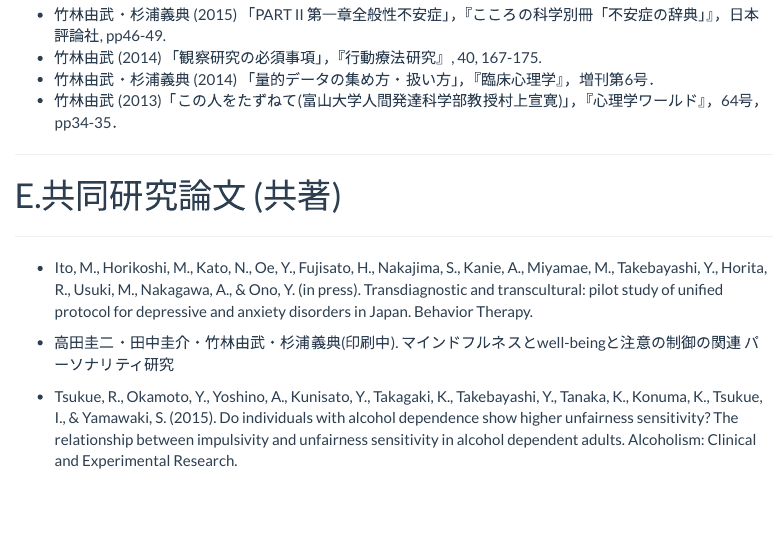
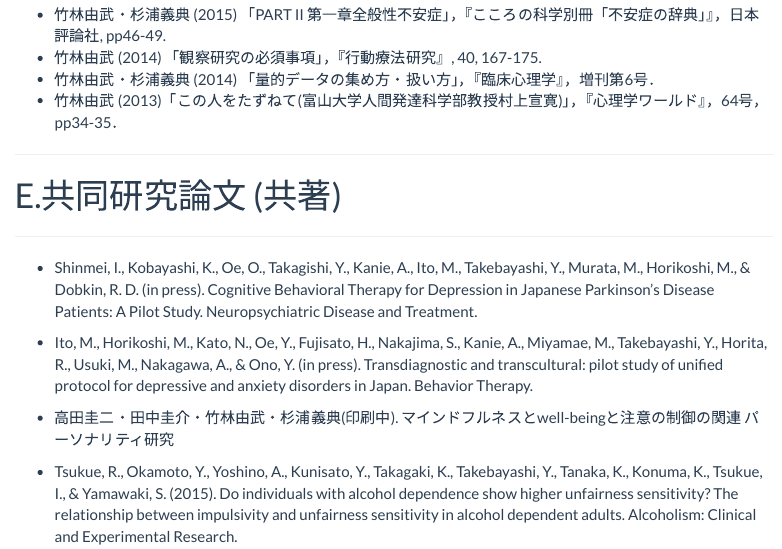
Before and after one commit to ytake2/Rsite, an R Markdown document (Publication.Rmd): the page in a window 1100 px wide, from 1520 px down. Rendered offline with R 4.5, knitr and Pandoc, with nearby package versions; menus at the side of the page are left out.

Commit message:
# add pub2

```diff
--- a/Publication.Rmd
+++ b/Publication.Rmd
@@ -84,6 +84,8 @@ http://ikiru.ncnp.go.jp/genjo/toukei/index2.html
 
 ---
 
+- Shinmei, I., Kobayashi, K., Oe, O., Takagishi, Y., Kanie, A., Ito, M., Takebayashi, Y., Murata, M., Horikoshi, M., & Dobkin, R. D. (in press). Cognitive Behavioral Therapy for Depression in Japanese Parkinson's Disease Patients: A Pilot Study. Neuropsychiatric Disease and Treatment.
+
 - Ito, M., Horikoshi, M., Kato, N., Oe, Y., Fujisato, H., Nakajima, S., Kanie, A., Miyamae, M., Takebayashi, Y.,  Horita, R., Usuki, M., Nakagawa, A., & Ono, Y. (in press). Transdiagnostic and transcultural: pilot study of unified protocol for depressive and anxiety disorders in Japan. Behavior Therapy.
 
 - 高田圭二・田中圭介・竹林由武・杉浦義典(印刷中). マインドフルネスとwell-beingと注意の制御の関連 パーソナリティ研究
```
Also changed, not shown: 2 other files.
